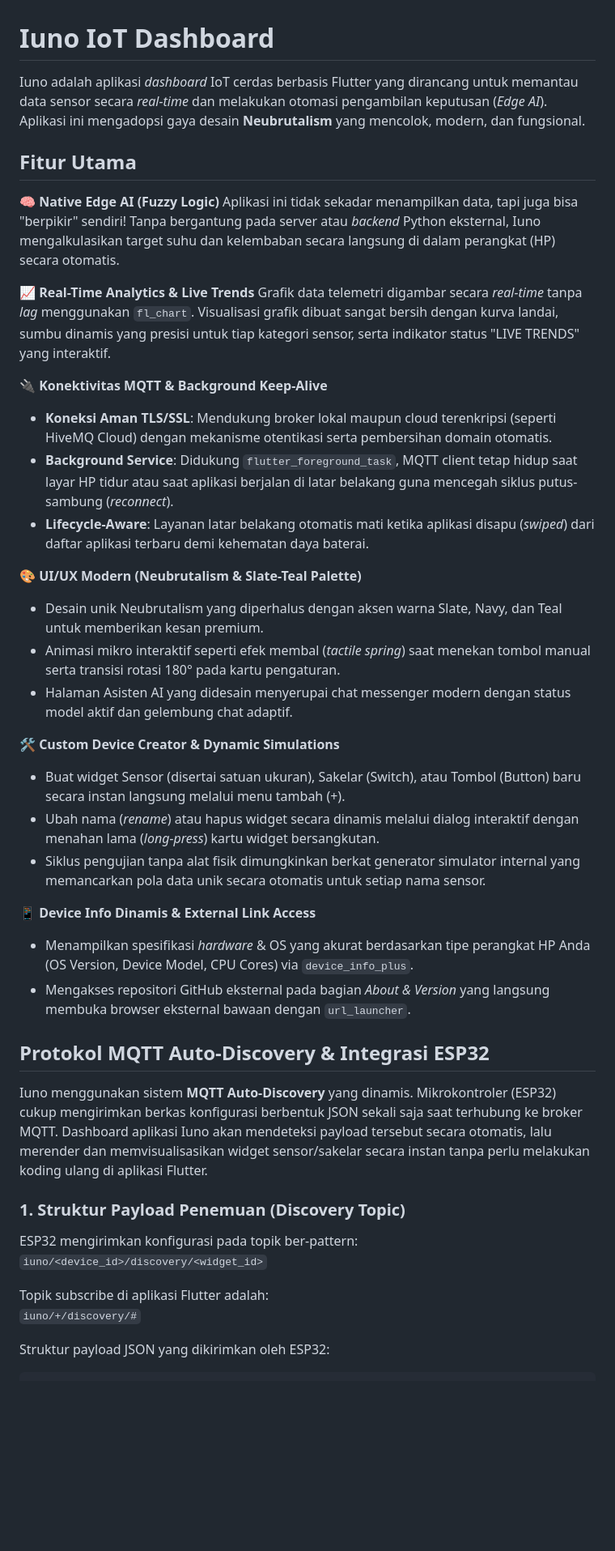
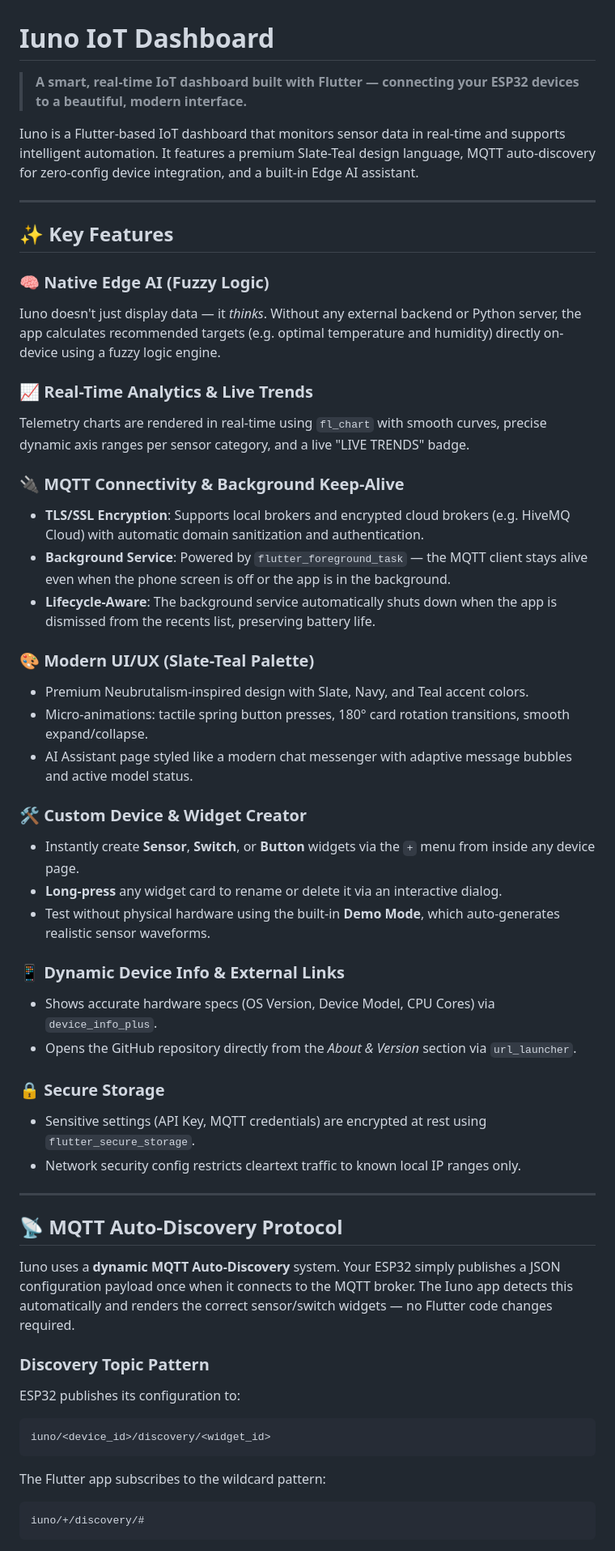
Before and after one commit to WilyArd/Iuno-Project, a Markdown page: README.md, the part around one of its changes. Shown at 81% size. Drawn GitHub-style; blank space fills up the shorter version.

````diff
--- a/README.md
+++ b/README.md
@@ -1,43 +1,56 @@
 # Iuno IoT Dashboard
 
-Iuno adalah aplikasi *dashboard* IoT cerdas berbasis Flutter yang dirancang untuk memantau data sensor secara *real-time* dan melakukan otomasi pengambilan keputusan (*Edge AI*). Aplikasi ini mengadopsi gaya desain **Neubrutalism** yang mencolok, modern, dan fungsional.
+> **A smart, real-time IoT dashboard built with Flutter — connecting your ESP32 devices to a beautiful, modern interface.**
 
-## Fitur Utama
+Iuno is a Flutter-based IoT dashboard that monitors sensor data in real-time and supports intelligent automation. It features a premium Slate-Teal design language, MQTT auto-discovery for zero-config device integration, and a built-in Edge AI assistant.
 
-🧠 **Native Edge AI (Fuzzy Logic)**
-Aplikasi ini tidak sekadar menampilkan data, tapi juga bisa "berpikir" sendiri! Tanpa bergantung pada server atau *backend* Python eksternal, Iuno mengalkulasikan target suhu dan kelembaban secara langsung di dalam perangkat (HP) secara otomatis.
+---
 
-📈 **Real-Time Analytics & Live Trends**
-Grafik data telemetri digambar secara *real-time* tanpa *lag* menggunakan `fl_chart`. Visualisasi grafik dibuat sangat bersih dengan kurva landai, sumbu dinamis yang presisi untuk tiap kategori sensor, serta indikator status "LIVE TRENDS" yang interaktif.
+## ✨ Key Features
 
-🔌 **Konektivitas MQTT & Background Keep-Alive**
-- **Koneksi Aman TLS/SSL**: Mendukung broker lokal maupun cloud terenkripsi (seperti HiveMQ Cloud) dengan mekanisme otentikasi serta pembersihan domain otomatis.
-- **Background Service**: Didukung `flutter_foreground_task`, MQTT client tetap hidup saat layar HP tidur atau saat aplikasi berjalan di latar belakang guna mencegah siklus putus-sambung (*reconnect*).
-- **Lifecycle-Aware**: Layanan latar belakang otomatis mati ketika aplikasi disapu (*swiped*) dari daftar aplikasi terbaru demi kehematan daya baterai.
+### 🧠 Native Edge AI (Fuzzy Logic)
+Iuno doesn't just display data — it *thinks*. Without any external backend or Python server, the app calculates recommended targets (e.g. optimal temperature and humidity) directly on-device using a fuzzy logic engine.
 
-🎨 **UI/UX Modern (Neubrutalism & Slate-Teal Palette)**
-- Desain unik Neubrutalism yang diperhalus dengan aksen warna Slate, Navy, dan Teal untuk memberikan kesan premium.
-- Animasi mikro interaktif seperti efek membal (*tactile spring*) saat menekan tombol manual serta transisi rotasi 180° pada kartu pengaturan.
-- Halaman Asisten AI yang didesain menyerupai chat messenger modern dengan status model aktif dan gelembung chat adaptif.
+### 📈 Real-Time Analytics & Live Trends
+Telemetry charts are rendered in real-time using `fl_chart` with smooth curves, precise dynamic axis ranges per sensor category, and a live "LIVE TRENDS" badge.
 
-🛠️ **Custom Device Creator & Dynamic Simulations**
-- Buat widget Sensor (disertai satuan ukuran), Sakelar (Switch), atau Tombol (Button) baru secara instan langsung melalui menu tambah (+).
-- Ubah nama (*rename*) atau hapus widget secara dinamis melalui dialog interaktif dengan menahan lama (*long-press*) kartu widget bersangkutan.
-- Siklus pengujian tanpa alat fisik dimungkinkan berkat generator simulator internal yang memancarkan pola data unik secara otomatis untuk setiap nama sensor.
+### 🔌 MQTT Connectivity & Background Keep-Alive
+- **TLS/SSL Encryption**: Supports local brokers and encrypted cloud brokers (e.g. HiveMQ Cloud) with automatic domain sanitization and authentication.
+- **Background Service**: Powered by `flutter_foreground_task` — the MQTT client stays alive even when the phone screen is off or the app is in the background.
+- **Lifecycle-Aware**: The background service automatically shuts down when the app is dismissed from the recents list, preserving battery life.
 
-📱 **Device Info Dinamis & External Link Access**
-- Menampilkan spesifikasi *hardware* & OS yang akurat berdasarkan tipe perangkat HP Anda (OS Version, Device Model, CPU Cores) via `device_info_plus`.
-- Mengakses repositori GitHub eksternal pada bagian *About & Version* yang langsung membuka browser eksternal bawaan dengan `url_launcher`.
+### 🎨 Modern UI/UX (Slate-Teal Palette)
+- Premium Neubrutalism-inspired design with Slate, Navy, and Teal accent colors.
+- Micro-animations: tactile spring button presses, 180° card rotation transitions, smooth expand/collapse.
+- AI Assistant page styled like a modern chat messenger with adaptive message bubbles and active model status.
 
-## Protokol MQTT Auto-Discovery & Integrasi ESP32
+### 🛠️ Custom Device & Widget Creator
+- Instantly create **Sensor**, **Switch**, or **Button** widgets via the `+` menu from inside any device page.
+- **Long-press** any widget card to rename or delete it via an interactive dialog.
+- Test without physical hardware using the built-in **Demo Mode**, which auto-generates realistic sensor waveforms.
 
-Iuno menggunakan sistem **MQTT Auto-Discovery** yang dinamis. Mikrokontroler (ESP32) cukup mengirimkan berkas konfigurasi berbentuk JSON sekali saja saat terhubung ke broker MQTT. Dashboard aplikasi Iuno akan mendeteksi payload tersebut secara otomatis, lalu merender dan memvisualisasikan widget sensor/sakelar secara instan tanpa perlu melakukan koding ulang di aplikasi Flutter.
+### 📱 Dynamic Device Info & External Links
+- Shows accurate hardware specs (OS Version, Device Model, CPU Cores) via `device_info_plus`.
+- Opens the GitHub repository directly from the *About & Version* section via `url_launcher`.
 
-### 1. Struktur Payload Penemuan (Discovery Topic)
-ESP32 mengirimkan konfigurasi pada topik ber-pattern:
-`iuno/<device_id>/discovery/<widget_id>`
+### 🔒 Secure Storage
+- Sensitive settings (API Key, MQTT credentials) are encrypted at rest using `flutter_secure_storage`.
+- Network security config restricts cleartext traffic to known local IP ranges only.
 
-Topik subscribe di aplikasi Flutter adalah:
-`iuno/+/discovery/#`
+---
 
-Struktur payload JSON yang dikirimkan oleh ESP32:
+## 📡 MQTT Auto-Discovery Protocol
+
+Iuno uses a **dynamic MQTT Auto-Discovery** system. Your ESP32 simply publishes a JSON configuration payload once when it connects to the MQTT broker. The Iuno app detects this automatically and renders the correct sensor/switch widgets — no Flutter code changes required.
+
+### Discovery Topic Pattern
+ESP32 publishes its configuration to:
+```
+iuno/<device_id>/discovery/<widget_id>
+```
+
+The Flutter app subscribes to the wildcard pattern:
+```
+iuno/+/discovery/#
+```
+
````
Also changed, not shown: other parts of README.md (+231 -161 lines).
